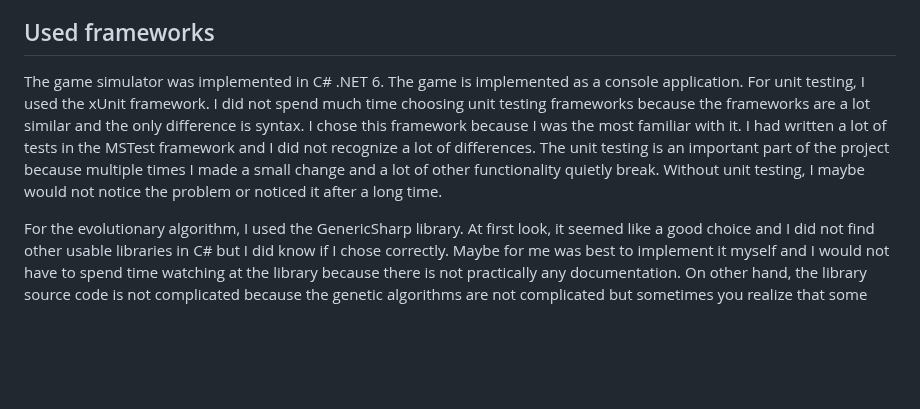
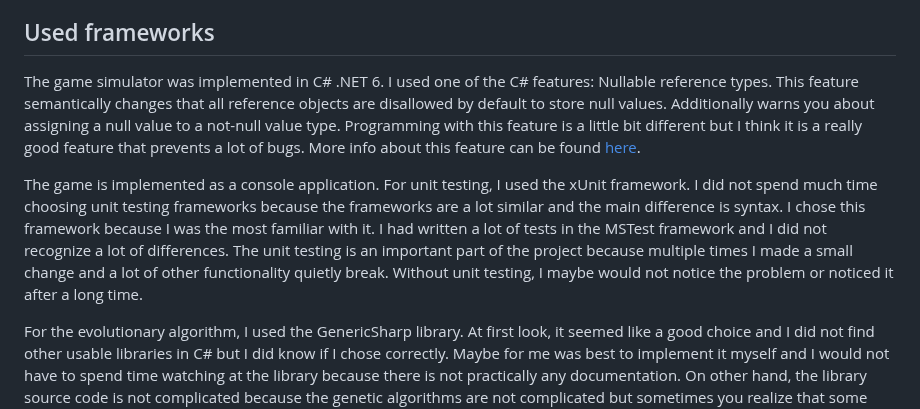
Before and after one commit to trueMiskin/unstable-unicorns, a Markdown page: thesis/5-game-implementation.md, the part around the change. Rendered like a GitHub page; blank space fills up the shorter version.

Commit message:
Added paragraph about nullable reference types feature

```diff
--- a/thesis/5-game-implementation.md
+++ b/thesis/5-game-implementation.md
@@ -8,7 +8,9 @@ is not simulated. All effects are resolved by players. It is only a board game i
 
 ## Used frameworks
 
-The game simulator was implemented in C# .NET 6. The game is implemented as a console application. For unit testing, I used the xUnit framework. I did not spend much time choosing unit testing frameworks because the frameworks are a lot similar and the only difference is syntax. I chose this framework because I was the most familiar with it. I had written a lot of tests in the MSTest framework and I did not recognize a lot of differences. The unit testing is an important part of the project because multiple times I made a small change and a lot of other functionality quietly break. Without unit testing, I maybe would not notice the problem or noticed it after a long time.
+The game simulator was implemented in C# .NET 6. I used one of the C# features: Nullable reference types. This feature semantically changes that all reference objects are disallowed by default to store null values. Additionally warns you about assigning a null value to a not-null value type. Programming with this feature is a little bit different but I think it is a really good feature that prevents a lot of bugs. More info about this feature can be found [here](https://learn.microsoft.com/en-us/dotnet/csharp/nullable-references).
+
+The game is implemented as a console application. For unit testing, I used the xUnit framework. I did not spend much time choosing unit testing frameworks because the frameworks are a lot similar and the main difference is syntax. I chose this framework because I was the most familiar with it. I had written a lot of tests in the MSTest framework and I did not recognize a lot of differences. The unit testing is an important part of the project because multiple times I made a small change and a lot of other functionality quietly break. Without unit testing, I maybe would not notice the problem or noticed it after a long time.
 
 For the evolutionary algorithm, I used the GenericSharp library. At first look, it seemed like a good choice and I did not find other usable libraries in C# but I did know if I chose correctly. Maybe for me was best to implement it myself and I would not have to spend time watching at the library because there is not practically any documentation. On other hand, the library source code is not complicated because the genetic algorithms are not complicated but sometimes you realize that some functionality behaves differently than you expect.
 
```
